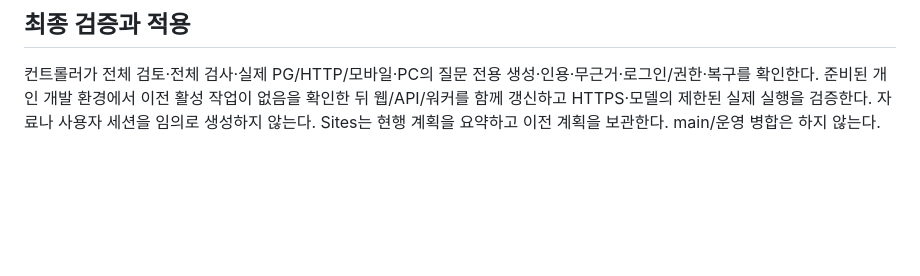
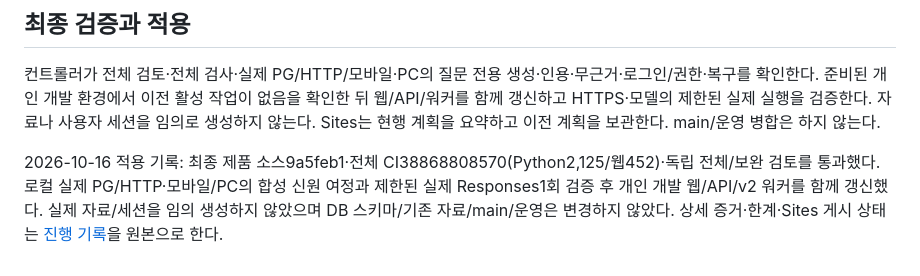
Before and after one commit to DigestWorks/IssueDigest, a Markdown page: docs/changes/question-driven-briefing.md, the part around the change. Rendered like a GitHub page; blank space fills up the shorter version.

Commit message:
docs: record verified question-driven development rollout

```diff
--- a/docs/changes/question-driven-briefing.md
+++ b/docs/changes/question-driven-briefing.md
@@ -39,3 +39,6 @@ v1 저장 실행의 snapshot_ids는 선택한 seed만 포함할 수 있다. 현
 ## 최종 검증과 적용
 
 컨트롤러가 전체 검토·전체 검사·실제 PG/HTTP/모바일·PC의 질문 전용 생성·인용·무근거·로그인/권한·복구를 확인한다. 준비된 개인 개발 환경에서 이전 활성 작업이 없음을 확인한 뒤 웹/API/워커를 함께 갱신하고 HTTPS·모델의 제한된 실제 실행을 검증한다. 자료나 사용자 세션을 임의로 생성하지 않는다. Sites는 현행 계획을 요약하고 이전 계획을 보관한다. main/운영 병합은 하지 않는다.
+
+
+2026-10-16 적용 기록: 최종 제품 소스9a5feb1·전체 CI38868808570(Python2,125/웹452)·독립 전체/보완 검토를 통과했다. 로컬 실제 PG/HTTP·모바일/PC의 합성 신원 여정과 제한된 실제 Responses1회 검증 후 개인 개발 웹/API/v2 워커를 함께 갱신했다. 실제 자료/세션을 임의 생성하지 않았으며 DB 스키마/기존 자료/main/운영은 변경하지 않았다. 상세 증거·한계·Sites 게시 상태는 [진행 기록](../planning/progress.md)을 원본으로 한다.
```
Also changed, not shown: docs/planning/progress.md (+12 -12 lines), docs/planning/tasks.md (+4 -3 lines).
